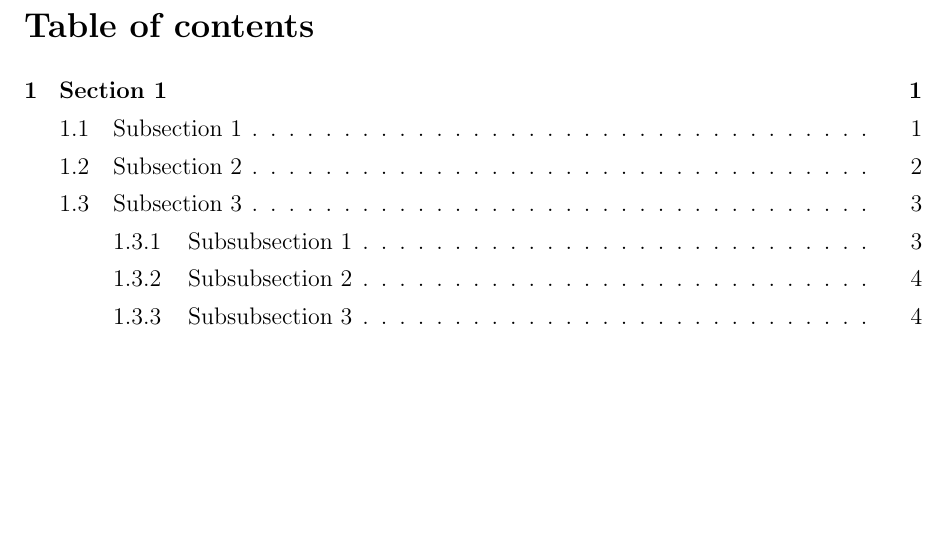
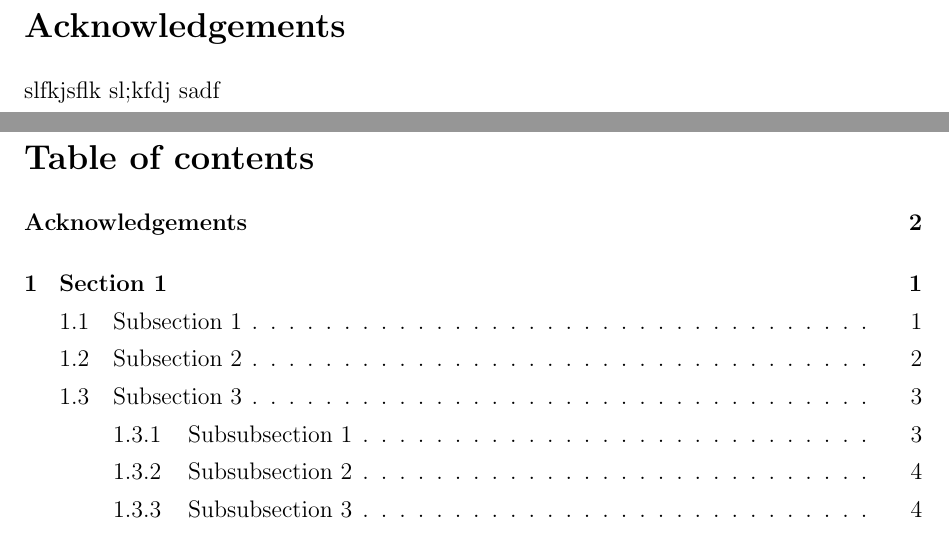
Before and after one commit to nbigaouette/thesis, a LaTeX thesis (thesis/thesis.tex, which reads thesis/acknowledgements.tex, thesis/uottawa.cls): part of page 3 of 17 before the commit and two parts of pages 3 and 4 of 18 after it, the two joined at a grey line, cut at the place of the change, the shorter picture padded with empty space. Compiled offline with LaTeX, dvips and Ghostscript.

Commit message:
Added \Acknowledgements

```diff
--- /dev/null
+++ b/thesis/acknowledgements.tex
@@ -0,0 +1,4 @@
+
+\Acknowledgements{
+slfkjsflk sl;kfdj sadf
+}
--- a/thesis/thesis.tex
+++ b/thesis/thesis.tex
@@ -38,6 +38,8 @@
 Small acknowledgements
 }
 
+\include{acknowledgements}
+
 \ToC
 
 \StartContent
--- a/thesis/uottawa.cls
+++ b/thesis/uottawa.cls
@@ -182,6 +182,16 @@
     \newpage                                    % Add a new page
 }
 
+
+% ************************************************************************************
+% Acknowledgements
+\newcommand{\Acknowledgements}[1]{
+    \section*{Acknowledgements}
+    \addcontentsline{toc}{section}{Acknowledgements}    % What appears on the ToC
+    #1
+    \newpage
+}
+
 % ************************************************************************************
 % Table of content page
 \renewcommand{\contentsname}{Table of contents} % Rename the heading
```
